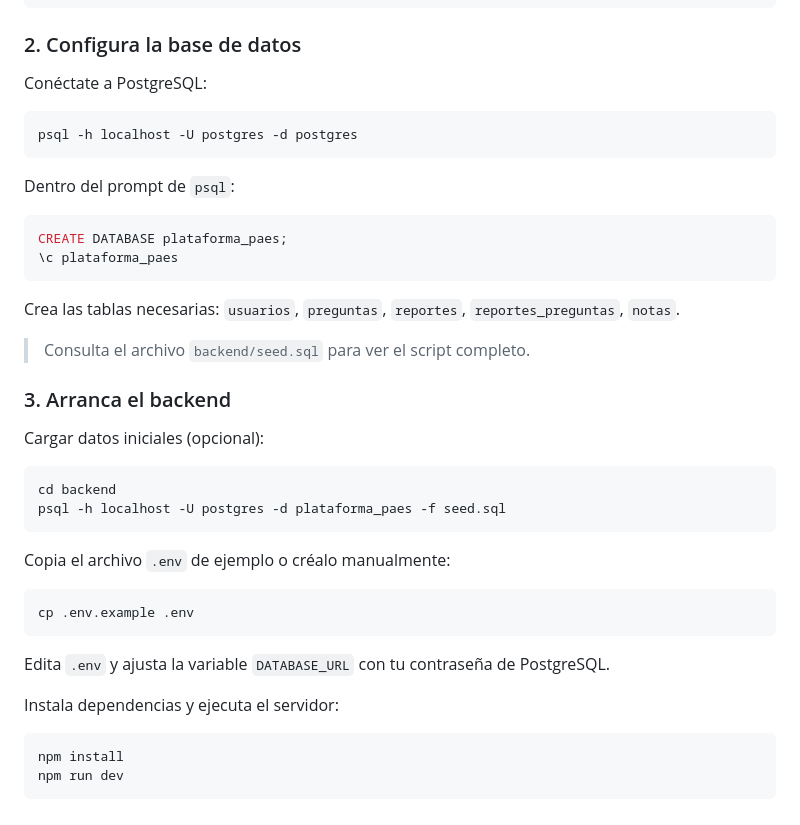
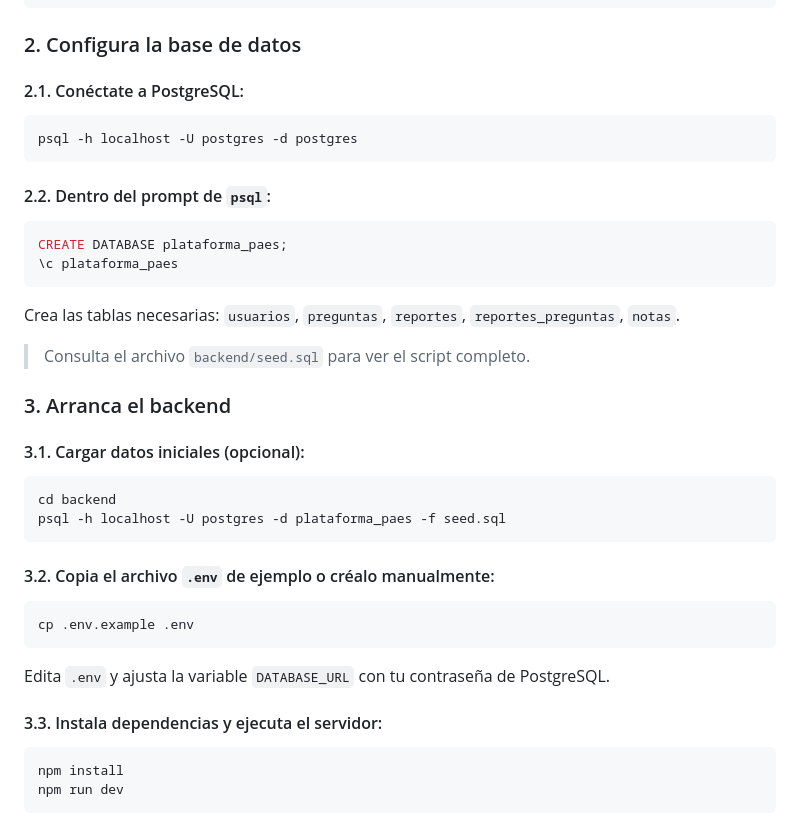
Before and after one commit to blitztanz/GRUPO06-2025-PROYINF, a Markdown page: README.md, the part around the change. Rendered like a GitHub page.

````diff
--- a/README.md
+++ b/README.md
@@ -117,13 +117,13 @@ cd GRUPO09-2025-PROYINF
 
 ### 2. Configura la base de datos
 
-Conéctate a PostgreSQL:
+#### 2.1. Conéctate a PostgreSQL:
 
 ```bash
 psql -h localhost -U postgres -d postgres
 ```
 
-Dentro del prompt de `psql`:
+#### 2.2. Dentro del prompt de `psql`:
 
 ```sql
 CREATE DATABASE plataforma_paes;
@@ -135,14 +135,14 @@ Crea las tablas necesarias: `usuarios`, `preguntas`, `reportes`, `reportes_pregu
 
 ### 3. Arranca el backend
 
-Cargar datos iniciales (opcional):
+#### 3.1. Cargar datos iniciales (opcional):
 
 ```bash
 cd backend
 psql -h localhost -U postgres -d plataforma_paes -f seed.sql
 ```
 
-Copia el archivo `.env` de ejemplo o créalo manualmente:
+#### 3.2. Copia el archivo `.env` de ejemplo o créalo manualmente:
 
 ```bash
 cp .env.example .env
@@ -150,7 +150,7 @@ cp .env.example .env
 
 Edita `.env` y ajusta la variable `DATABASE_URL` con tu contraseña de PostgreSQL.
 
-Instala dependencias y ejecuta el servidor:
+#### 3.3. Instala dependencias y ejecuta el servidor:
 
 ```bash
 npm install
````
